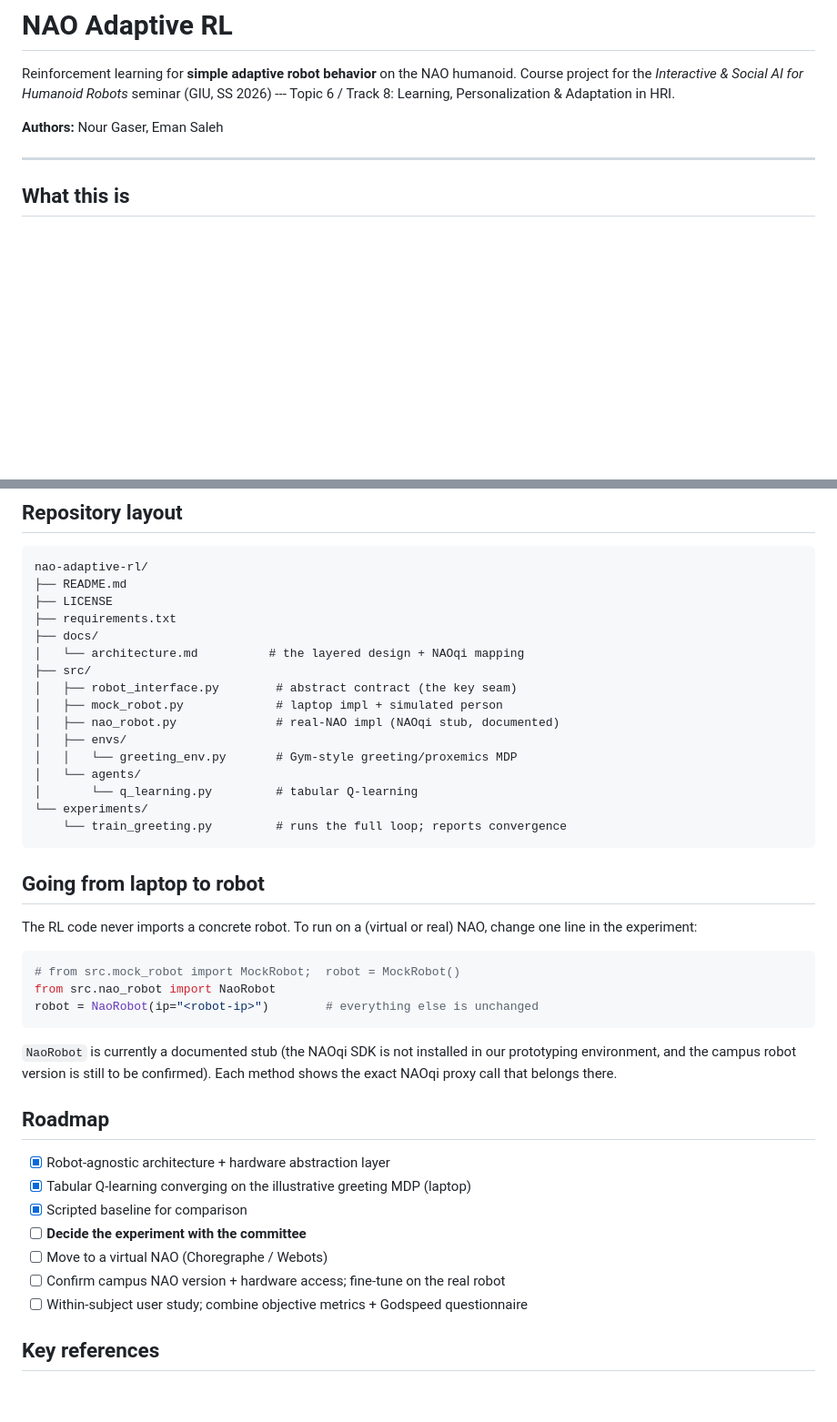
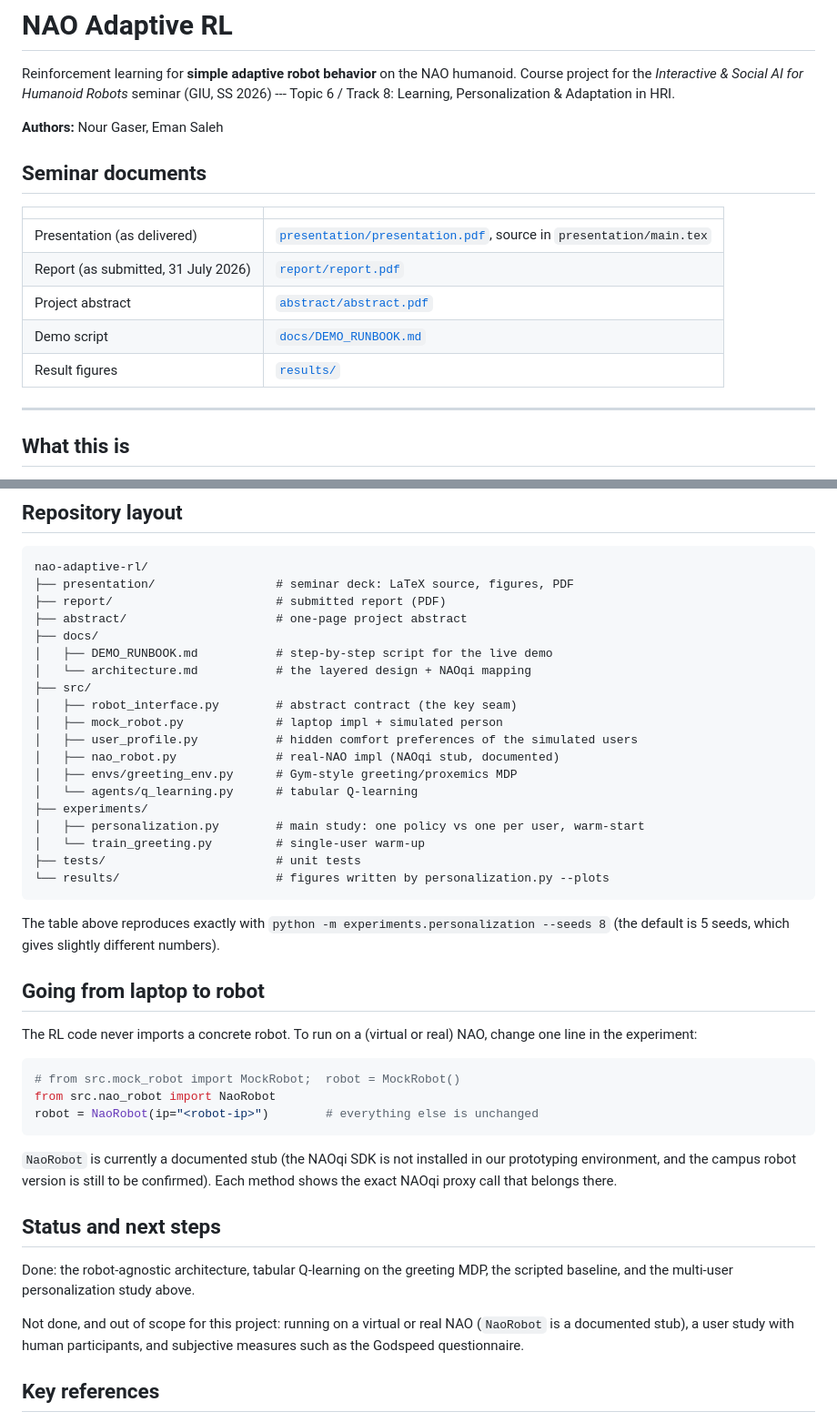
Before and after one commit to nourgaser/nao-adaptive-rl, a Markdown page: README.md, 2 parts joined by grey strips. Shown at 91% size. GitHub-like rendering; blank space fills up the shorter version.

Commit message:
README: link the seminar documents; bring layout and status up to date
The layout and roadmap still described the June prototype. The runbook's cd path pointed into the old combined repo.

Co-Authored-By: Claude Opus 5.5 <noreply@anthropic.com>

````diff
--- a/README.md
+++ b/README.md
@@ -6,6 +6,16 @@ seminar (GIU, SS 2026) --- Topic 6 / Track 8: Learning, Personalization &
 Adaptation in HRI.
 
 **Authors:** Nour Gaser, Eman Saleh
+
+## Seminar documents
+
+| | |
+|---|---|
+| Presentation (as delivered) | [`presentation/presentation.pdf`](presentation/presentation.pdf), source in `presentation/main.tex` |
+| Report (as submitted, 31 July 2026) | [`report/report.pdf`](report/report.pdf) |
+| Project abstract | [`abstract/abstract.pdf`](abstract/abstract.pdf) |
+| Demo script | [`docs/DEMO_RUNBOOK.md`](docs/DEMO_RUNBOOK.md) |
+| Result figures | [`results/`](results/) |
 
 ---
 
@@ -75,22 +85,28 @@ from the head-touch and presence signals.
 
 ```
 nao-adaptive-rl/
-├── README.md
-├── LICENSE
-├── requirements.txt
+├── presentation/                 # seminar deck: LaTeX source, figures, PDF
+├── report/                       # submitted report (PDF)
+├── abstract/                     # one-page project abstract
 ├── docs/
-│   └── architecture.md          # the layered design + NAOqi mapping
+│   ├── DEMO_RUNBOOK.md           # step-by-step script for the live demo
+│   └── architecture.md           # the layered design + NAOqi mapping
 ├── src/
 │   ├── robot_interface.py        # abstract contract (the key seam)
 │   ├── mock_robot.py             # laptop impl + simulated person
+│   ├── user_profile.py           # hidden comfort preferences of the simulated users
 │   ├── nao_robot.py              # real-NAO impl (NAOqi stub, documented)
-│   ├── envs/
-│   │   └── greeting_env.py       # Gym-style greeting/proxemics MDP
-│   └── agents/
-│       └── q_learning.py         # tabular Q-learning
-└── experiments/
-    └── train_greeting.py         # runs the full loop; reports convergence
+│   ├── envs/greeting_env.py      # Gym-style greeting/proxemics MDP
+│   └── agents/q_learning.py      # tabular Q-learning
+├── experiments/
+│   ├── personalization.py        # main study: one policy vs one per user, warm-start
+│   └── train_greeting.py         # single-user warm-up
+├── tests/                        # unit tests
+└── results/                      # figures written by personalization.py --plots
 ```
+
+The table above reproduces exactly with `python -m experiments.personalization --seeds 8`
+(the default is 5 seeds, which gives slightly different numbers).
 
 ## Going from laptop to robot
 
@@ -107,15 +123,14 @@ robot = NaoRobot(ip="<robot-ip>")        # everything else is unchanged
 prototyping environment, and the campus robot version is still to be confirmed).
 Each method shows the exact NAOqi proxy call that belongs there.
 
-## Roadmap
+## Status and next steps
 
-- [x] Robot-agnostic architecture + hardware abstraction layer
-- [x] Tabular Q-learning converging on the illustrative greeting MDP (laptop)
-- [x] Scripted baseline for comparison
-- [ ] **Decide the experiment with the committee**
-- [ ] Move to a virtual NAO (Choregraphe / Webots)
-- [ ] Confirm campus NAO version + hardware access; fine-tune on the real robot
-- [ ] Within-subject user study; combine objective metrics + Godspeed questionnaire
+Done: the robot-agnostic architecture, tabular Q-learning on the greeting MDP, the scripted
+baseline, and the multi-user personalization study above.
+
+Not done, and out of scope for this project: running on a virtual or real NAO
+(`NaoRobot` is a documented stub), a user study with human participants, and subjective
+measures such as the Godspeed questionnaire.
 
 ## Key references
 
````
Also changed, not shown: docs/DEMO_RUNBOOK.md (+1 -1 lines).
